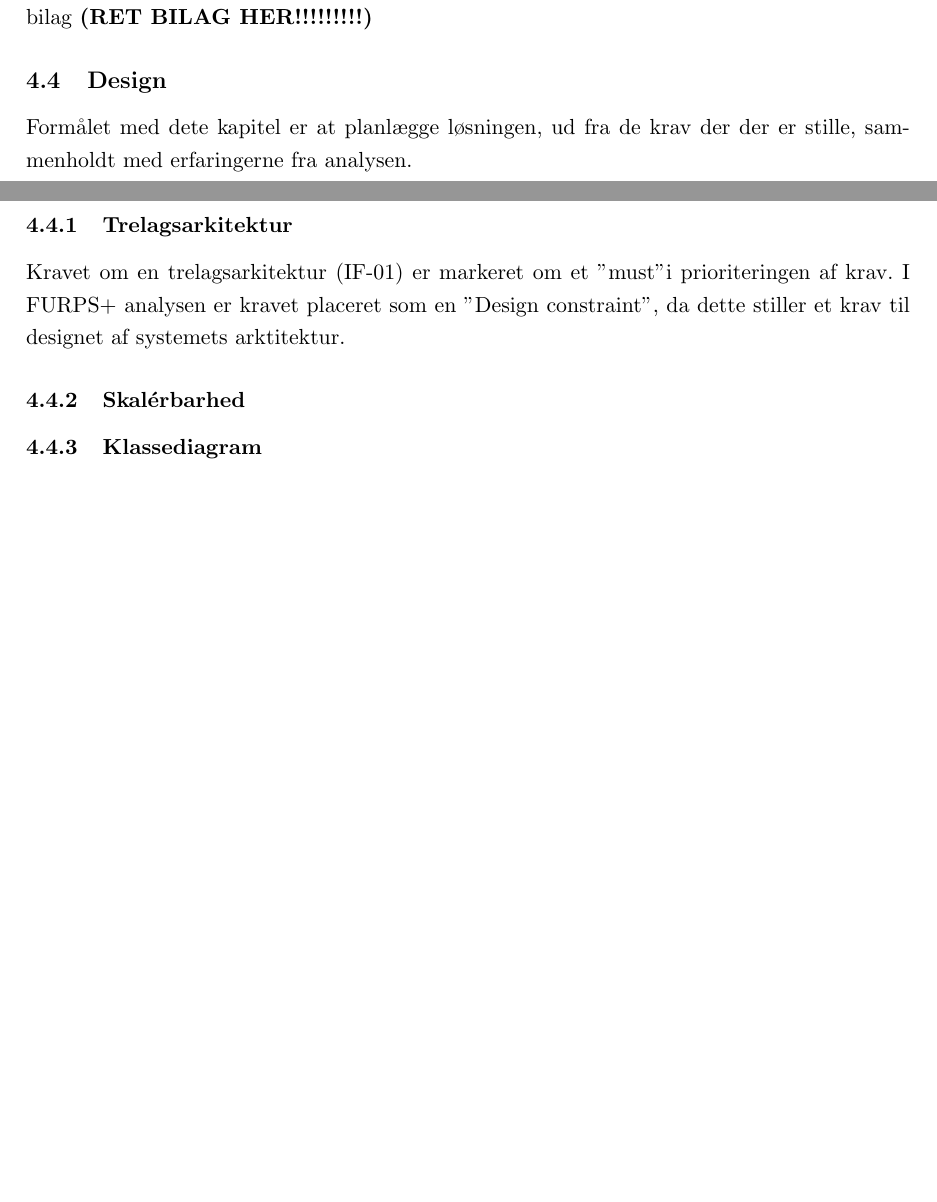
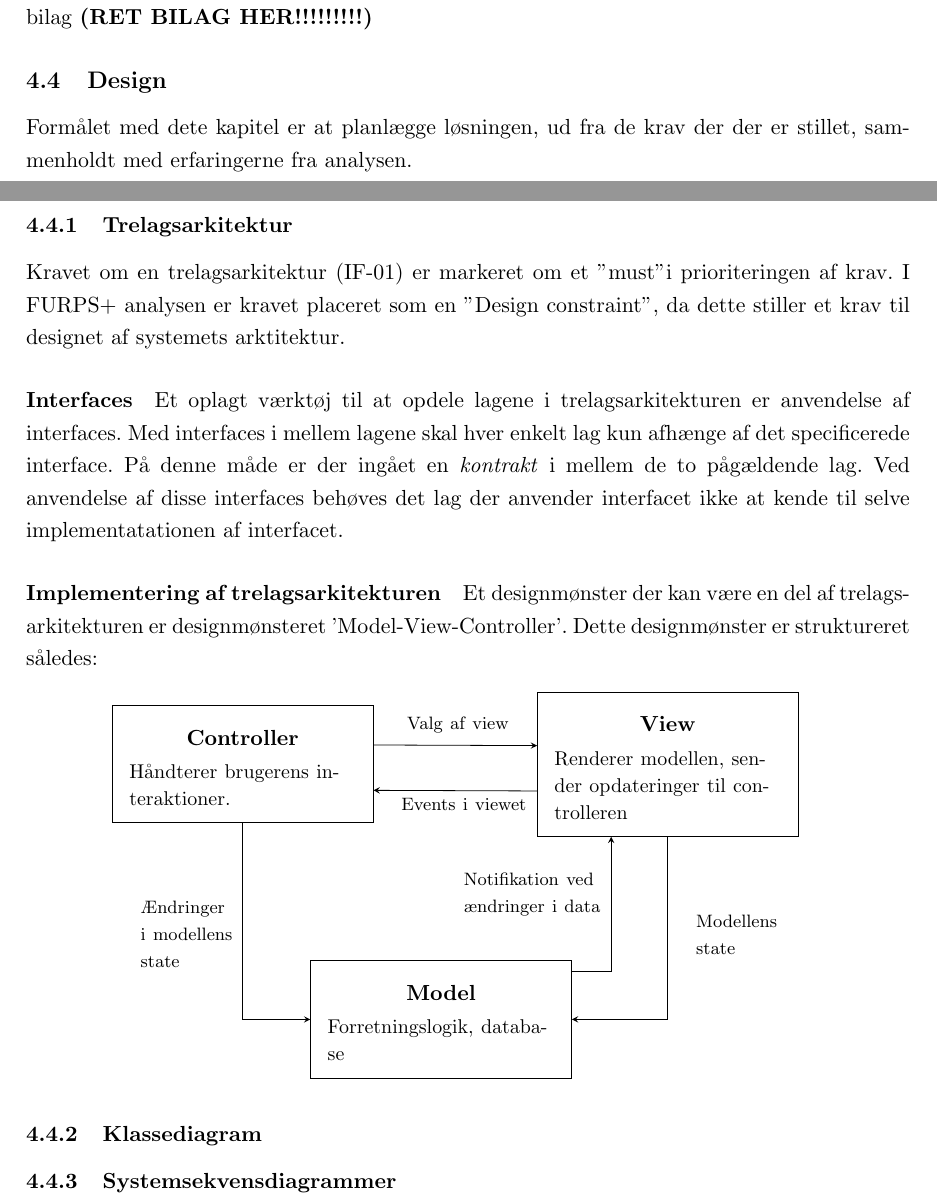
Before and after one commit to PeterRatgen/2.-semesterprojekt, a LaTeX document (main.tex, which reads sections/4_hovedtekst/4_design.tex): two parts of pages 35 and 36 of 43, joined at a grey line, cut so that both start at the same text, the shorter picture padded with empty space. Compiled offline with pdfLaTeX.

Commit message:
model of mvc

```diff
--- a/sections/4_hovedtekst/4_design.tex
+++ b/sections/4_hovedtekst/4_design.tex
@@ -1,7 +1,7 @@
 \subsection{Design}
 
 Formålet med dete kapitel er at planlægge løsningen, ud fra de krav der der er
-stille, sammenholdt med erfaringerne fra analysen.
+stillet, sammenholdt med erfaringerne fra analysen.
 
 %Skal indeholde Overvejelser, beslutninger og resultater vedr.
 %Softwarearkitektur og detaljeret design, herunder design af persistens.
@@ -15,10 +15,66 @@ Kravet om en trelagsarkitektur (IF-01) er markeret om et "must" i prioriteringen
 krav. I FURPS+ analysen er kravet placeret som en "Design constraint", da dette
 stiller et krav til designet af systemets arktitektur.
 
+%Hvordan kan lagene separeres?
 
-\subsubsection{Skalérbarhed}%
-\label{ssub:skalerbarhed}
+\paragraph{Interfaces} Et oplagt værktøj til at opdele lagene i
+trelagsarkitekturen er anvendelse af interfaces. Med interfaces i mellem lagene
+skal hver enkelt lag kun afhænge af det specificerede interface. På denne måde
+er der ingået en \emph{kontrakt} i mellem de to pågældende lag.
+Ved anvendelse af disse interfaces behøves det lag der anvender interfacet ikke
+at kende til selve implementatationen af interfacet.
 
+\paragraph{Implementering af trelagsarkitekturen}%
+\label{par:implementering_af_trelagsarkitekturen}
+
+Et designmønster der kan være en del af trelagsarkitekturen er designmønsteret
+'Model-View-Controller'. Dette designmønster er struktureret således:
+
+\renewcommand{\baselinestretch}{1}
+\begin{figure}[H]
+    \centering
+    \begin{tikzpicture}
+        \node[rectangle, draw, text width=4cm, inner sep=3mm] (view) at (7.5,0)
+            { \vspace{-4mm}\begin{center}
+                    \textbf{View}
+                \end{center}
+            %\hline
+            \vspace{-2mm} \small
+             Renderer modellen, sender opdateringer til controlleren};
+        \node[rectangle, draw, text width=4cm, inner sep=3mm] (controller) at
+            (0,0)
+            { \vspace{-4mm}\begin{center}
+                    \textbf{Controller}
+                \end{center}
+            %\hline
+            \vspace{-2mm} \small
+            Håndterer brugerens interaktioner.};
+        \node[rectangle, draw, text width=4cm, inner sep=3mm] (model) at
+            (3.5,-4.5)
+            { \vspace{-4mm}\begin{center}
+                    \textbf{Model}
+                \end{center} \small
+            %\hline
+            \vspace{-2mm}
+            Forretningslogik, database};
+        \node[text width=3cm] (nodetoview ) at (4.4, 0.7) {\footnotesize{Valg af view}};
+        \node[text width=3cm] (tocontroller) at (4.3, -0.7) {\footnotesize{Events i viewet}};
+        \node[text width=3cm] (nodetoview ) at (5.4, -2.3) {\footnotesize{Notifikation ved ændringer i data}};
+        \node[text width=2cm] (modeltoview ) at (9, -3) {\footnotesize{Modellens state}};
+        \node[text width=2cm] (controllertomodel ) at (-0.8, -3) {\footnotesize{Ændringer i modellens state}};
+        \draw[-stealth] ([yshift= -0.7cm]controller.north east) -- ([yshift= -0.95cm]view.north west);
+        \draw[stealth-] ([yshift= -1.5cm]controller.north east) -- ([yshift= -1.75cm]view.north west);
+        \draw[-stealth] ([yshift= -0.2cm]model.north east) -| ([xshift= -1cm]view.south);
+        \draw[stealth-] (model.east) -| (view.south);
+        \draw[-stealth] (controller.south) |- (model.west);
+    \end{tikzpicture}
+    \label{fig:mvc}
+\end{figure}
+\renewcommand{\baselinestretch}{1.2}
 
 \subsubsection{Klassediagram}%
 \label{ssub:klassediagram}
+
+
+\subsubsection{Systemsekvensdiagrammer}%
+\label{ssub:systemsekvensdiagrammer}
```
